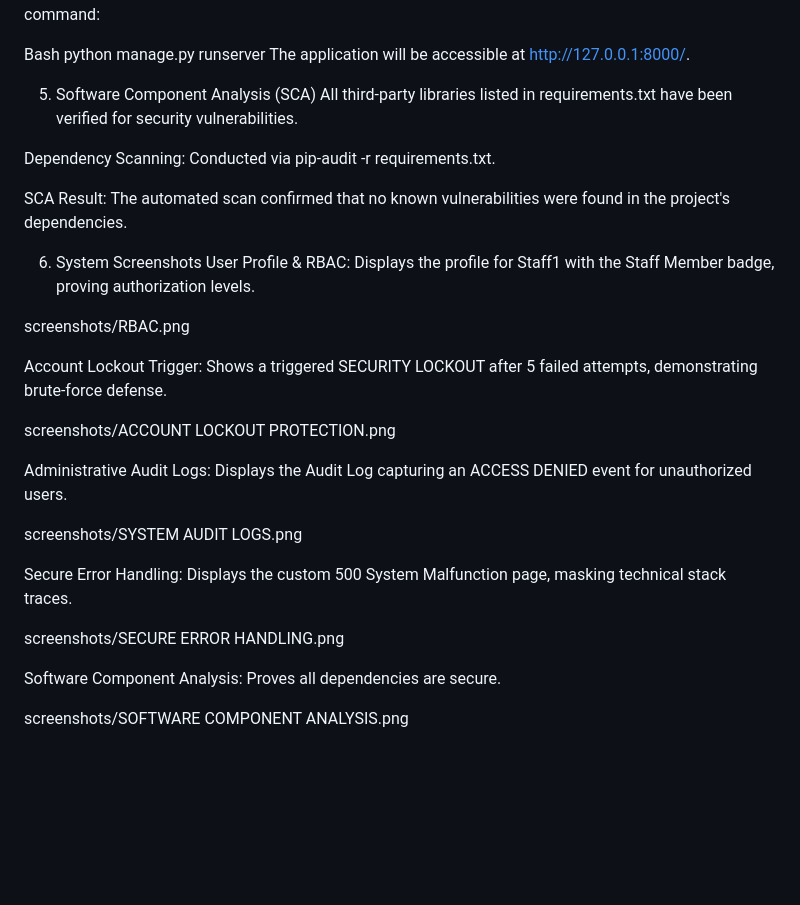
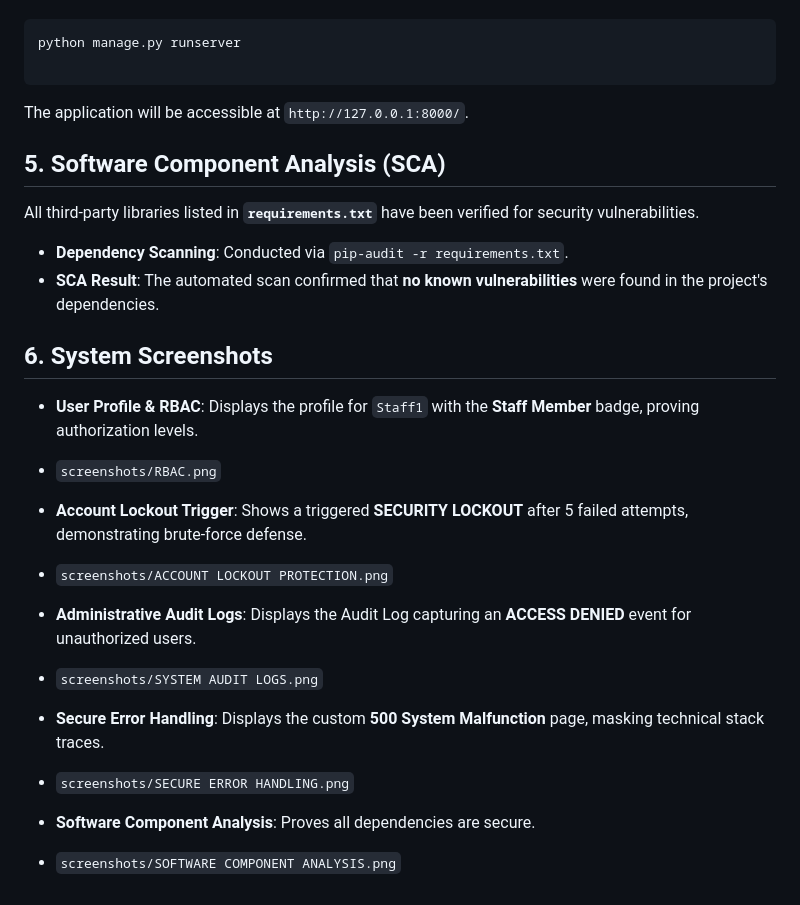
Before and after one commit to Frisc765056/Secure-Tech-House-Ecommerce-IKB21503, a Markdown page: README.md, the part around one of its changes. GitHub-like rendering; blank space fills up the shorter version.

Commit message:
Finalized README formatting

````diff
--- a/README.md
+++ b/README.md
@@ -67,33 +77,36 @@ python manage.py createsuperuser
 Start the development server with the following command:
 
-Bash
+```bash
 python manage.py runserver
-The application will be accessible at http://127.0.0.1:8000/.
 
-5. Software Component Analysis (SCA)
-All third-party libraries listed in requirements.txt have been verified for security vulnerabilities.
+```
 
-Dependency Scanning: Conducted via pip-audit -r requirements.txt.
+The application will be accessible at `http://127.0.0.1:8000/`.
 
-SCA Result: The automated scan confirmed that no known vulnerabilities were found in the project's dependencies.
+## **5. Software Component Analysis (SCA)**
 
-6. System Screenshots
-User Profile & RBAC: Displays the profile for Staff1 with the Staff Member badge, proving authorization levels.
+All third-party libraries listed in **`requirements.txt`** have been verified for security vulnerabilities.
 
-screenshots/RBAC.png
+* **Dependency Scanning**: Conducted via `pip-audit -r requirements.txt`.
+* **SCA Result**: The automated scan confirmed that **no known vulnerabilities** were found in the project's dependencies.
 
-Account Lockout Trigger: Shows a triggered SECURITY LOCKOUT after 5 failed attempts, demonstrating brute-force defense.
+## **6. System Screenshots**
 
-screenshots/ACCOUNT LOCKOUT PROTECTION.png
+* **User Profile & RBAC**: Displays the profile for `Staff1` with the **Staff Member** badge, proving authorization levels.
+* `screenshots/RBAC.png`
 
-Administrative Audit Logs: Displays the Audit Log capturing an ACCESS DENIED event for unauthorized users.
 
-screenshots/SYSTEM AUDIT LOGS.png
+* **Account Lockout Trigger**: Shows a triggered **SECURITY LOCKOUT** after 5 failed attempts, demonstrating brute-force defense.
+* `screenshots/ACCOUNT LOCKOUT PROTECTION.png`
 
-Secure Error Handling: Displays the custom 500 System Malfunction page, masking technical stack traces.
 
-screenshots/SECURE ERROR HANDLING.png
+* **Administrative Audit Logs**: Displays the Audit Log capturing an **ACCESS DENIED** event for unauthorized users.
+* `screenshots/SYSTEM AUDIT LOGS.png`
 
-Software Component Analysis: Proves all dependencies are secure.
 
-screenshots/SOFTWARE COMPONENT ANALYSIS.png
+* **Secure Error Handling**: Displays the custom **500 System Malfunction** page, masking technical stack traces.
+* `screenshots/SECURE ERROR HANDLING.png`
+
+
+* **Software Component Analysis**: Proves all dependencies are secure.
+* `screenshots/SOFTWARE COMPONENT ANALYSIS.png`
````
Also changed, not shown: other parts of README.md (+43 -33 lines).
